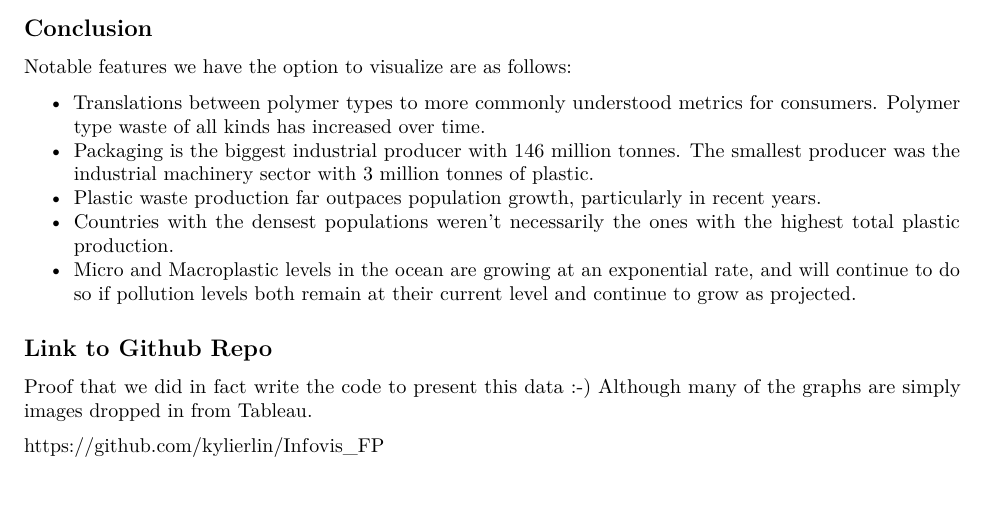
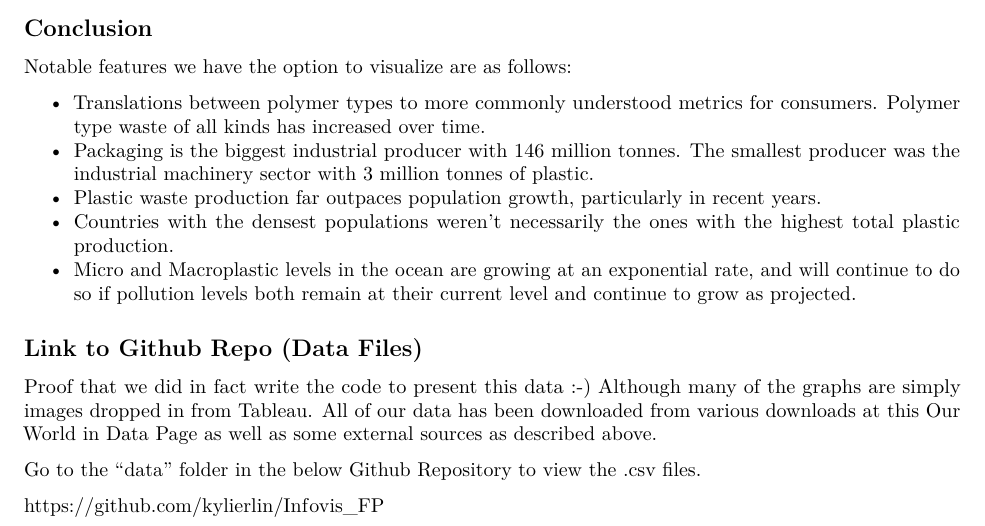
Before and after one commit to kylierlin/Infovis_FP, an R Markdown document (Infovis_EDA_plastics.Rmd): part of page 9 of 9, cut so that both start at the same text. Rendered offline with R 4.5, knitr and Pandoc, then LaTeX, with nearby package versions; some code elsewhere in the file could not run offline; column names are cleaned by a stand-in for the janitor package.

Commit message:
Final Ver. Kylie 4:05 Monday

```diff
--- a/Infovis_EDA_plastics.Rmd
+++ b/Infovis_EDA_plastics.Rmd
@@ -245,7 +245,9 @@ Notable features we have the option to visualize are as follows:
 * Countries with the densest populations weren't necessarily the ones with the highest total plastic production.
 * Micro and Macroplastic levels in the ocean are growing at an exponential rate, and will continue to do so if pollution levels both remain at their current level and continue to grow as projected.
 
-## Link to Github Repo
-Proof that we did in fact write the code to present this data :-) Although many of the graphs are simply images dropped in from Tableau.
+## Link to Github Repo (Data Files)
+Proof that we did in fact write the code to present this data :-) Although many of the graphs are simply images dropped in from Tableau. All of our data has been downloaded from various downloads at this [Our World in Data](https://ourworldindata.org/plastic-pollution){target="_blank"} Page as well as some external sources as described above.
+
+Go to the "data" folder in the below Github Repository to view the .csv files.
 
 [https://github.com/kylierlin/Infovis_FP](https://github.com/kylierlin/Infovis_FP){target="_blank"}
```
